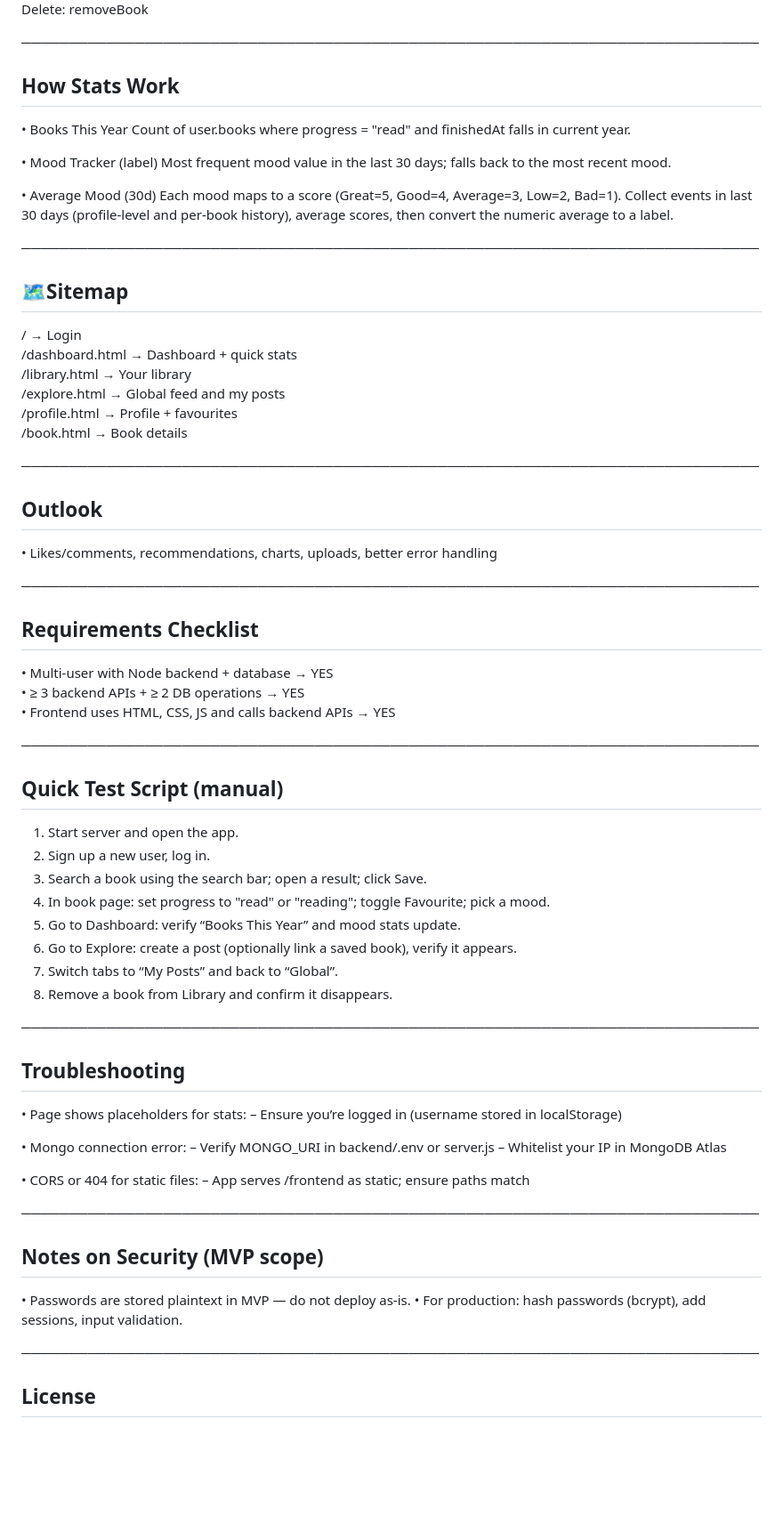
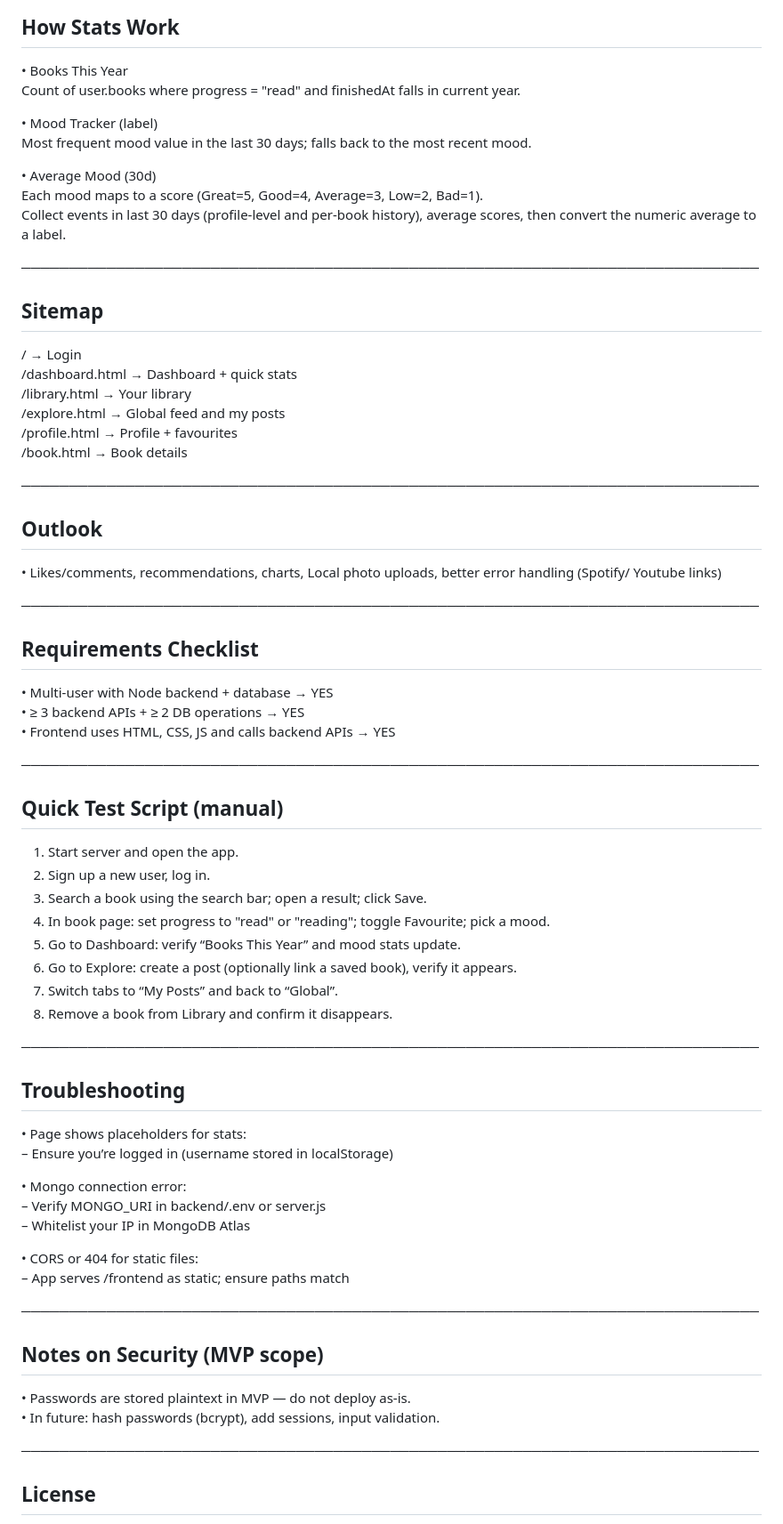
Before and after one commit to vinkomrsic/Chaptered, a Markdown page: README.md, the part around the change printed below. Shown: that part at 89% size. Drawn GitHub-style; blank space fills up the shorter version.

```diff
--- a/README.md
+++ b/README.md
@@ -99,12 +93,11 @@ Most frequent mood value in the last 30 days; falls back to the most recent mood
 
 • Average Mood (30d)
 Each mood maps to a score (Great=5, Good=4, Average=3, Low=2, Bad=1).
-Collect events in last 30 days (profile-level and per-book history), average scores,
-then convert the numeric average to a label.
+Collect events in last 30 days (profile-level and per-book history), average scores, then convert the numeric average to a label.
 
 ──────────────────────────────────────────────────────────────────────────────
 
-## 🗺Sitemap
+## Sitemap
 
 /                  → Login
 /dashboard.html    → Dashboard + quick stats
@@ -116,7 +109,8 @@ then convert the numeric average to a label.
 ──────────────────────────────────────────────────────────────────────────────
 
 ## Outlook
-• Likes/comments, recommendations, charts, uploads, better error handling
+
+• Likes/comments, recommendations, charts, Local photo uploads, better error handling (Spotify/ Youtube links)
 
 ──────────────────────────────────────────────────────────────────────────────
 
@@ -130,14 +124,14 @@ then convert the numeric average to a label.
 
 ## Quick Test Script (manual)
 
-1) Start server and open the app.
-2) Sign up a new user, log in.
-3) Search a book using the search bar; open a result; click Save.
-4) In book page: set progress to "read" or "reading"; toggle Favourite; pick a mood.
-5) Go to Dashboard: verify “Books This Year” and mood stats update.
-6) Go to Explore: create a post (optionally link a saved book), verify it appears.
-7) Switch tabs to “My Posts” and back to “Global”.
-8) Remove a book from Library and confirm it disappears.
+1. Start server and open the app.
+2. Sign up a new user, log in.
+3. Search a book using the search bar; open a result; click Save.
+4. In book page: set progress to "read" or "reading"; toggle Favourite; pick a mood.
+5. Go to Dashboard: verify “Books This Year” and mood stats update.
+6. Go to Explore: create a post (optionally link a saved book), verify it appears.
+7. Switch tabs to “My Posts” and back to “Global”.
+8. Remove a book from Library and confirm it disappears.
 
 ──────────────────────────────────────────────────────────────────────────────
 
@@ -158,7 +152,7 @@ then convert the numeric average to a label.
 ## Notes on Security (MVP scope)
 
 • Passwords are stored plaintext in MVP — do not deploy as-is.
-• For production: hash passwords (bcrypt), add sessions, input validation.
+• In future: hash passwords (bcrypt), add sessions, input validation.
 
 ──────────────────────────────────────────────────────────────────────────────
 
```
Also changed, not shown: other parts of README.md (+23 -22 lines).
